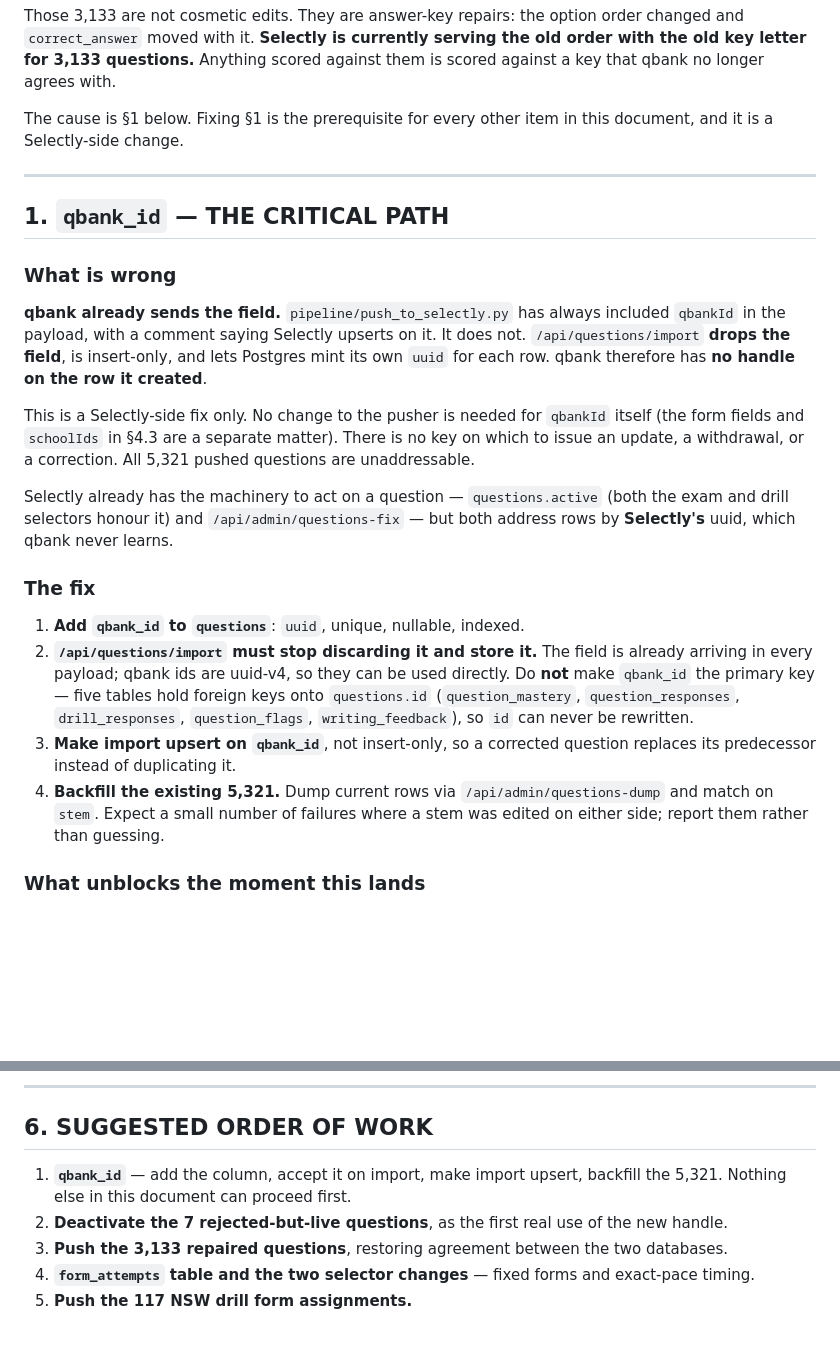
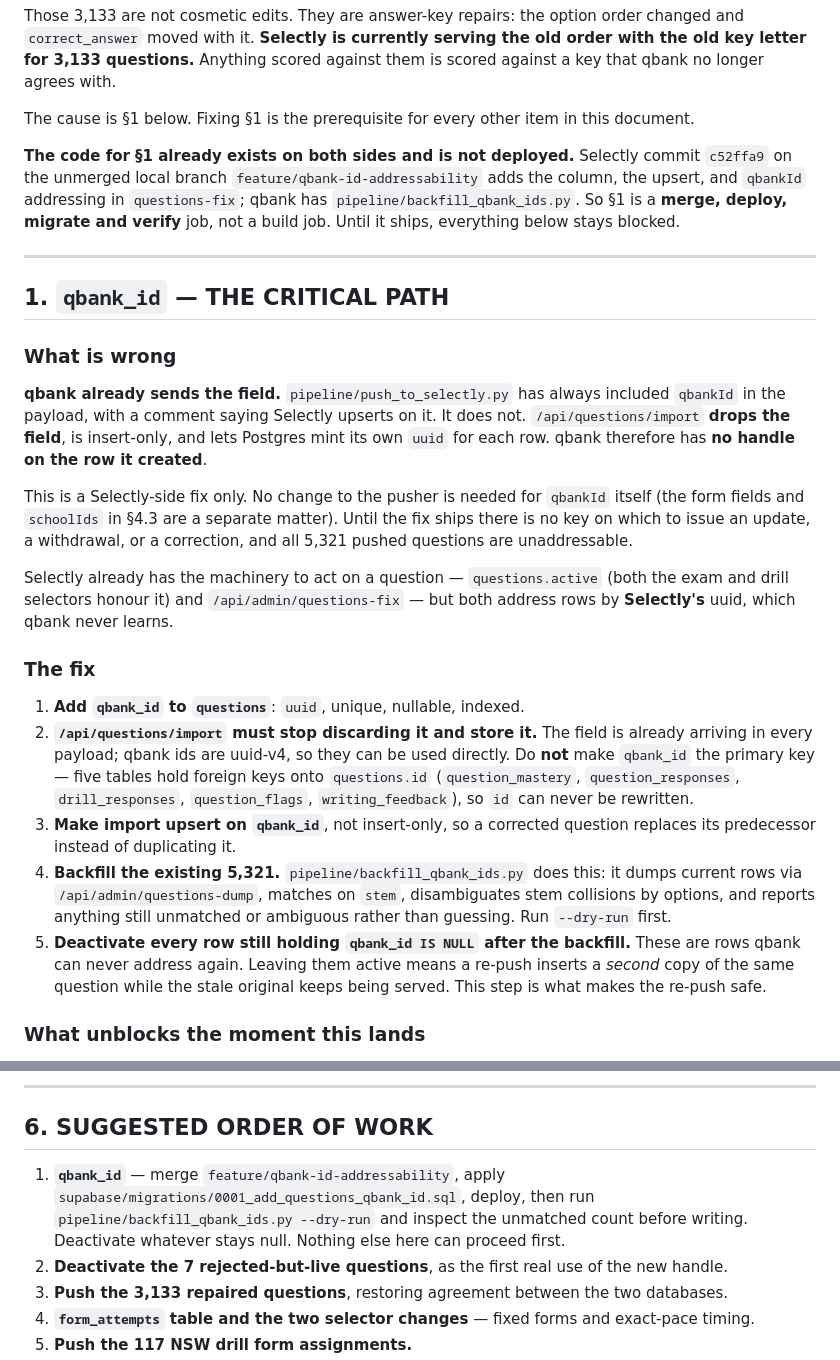
Before and after one commit to qamaradn/qbank, a Markdown page: pdfs/selectly_implementation_HANDOVER.md, 2 parts joined by grey strips. Rendered like a GitHub page; blank space fills up the shorter version.

Commit message:
docs: the qbank_id fix is written and undeployed, not unbuilt
Verified against /scratch/selectly: commit c52ffa9 on the unmerged branch
feature/qbank-id-addressability adds questions.qbank_id, the import upsert, and
qbankId addressing in questions-fix. pipeline/backfill_qbank_ids.py exists here.
Nothing is deployed and the migration is unapplied, so the blocker still stands —
but it is a merge-and-deploy job, not a build job, and both documents described
it as unbuilt.

Adds the step that makes a re-push safe: deactivate any row left with
qbank_id NULL after the backfill, or re-pushing duplicates it.

Co-Authored-By: Claude Opus 5 <noreply@anthropic.com>

```diff
--- a/pdfs/selectly_implementation_HANDOVER.md
+++ b/pdfs/selectly_implementation_HANDOVER.md
@@ -31,7 +31,13 @@ old key letter for 3,133 questions.** Anything scored against them is scored aga
 key that qbank no longer agrees with.
 
 The cause is §1 below. Fixing §1 is the prerequisite for every other item in this
-document, and it is a Selectly-side change.
+document.
+
+**The code for §1 already exists on both sides and is not deployed.** Selectly commit
+`c52ffa9` on the unmerged local branch `feature/qbank-id-addressability` adds the column,
+the upsert, and `qbankId` addressing in `questions-fix`; qbank has
+`pipeline/backfill_qbank_ids.py`. So §1 is a **merge, deploy, migrate and verify** job,
+not a build job. Until it ships, everything below stays blocked.
 
 ---
 
@@ -45,8 +51,9 @@ document, and it is a Selectly-side change.
 `uuid` for each row. qbank therefore has **no handle on the row it created**.
 
 This is a Selectly-side fix only. No change to the pusher is needed for `qbankId` itself
-(the form fields and `schoolIds` in §4.3 are a separate matter). There is no key on which to issue
-an update, a withdrawal, or a correction. All 5,321 pushed questions are unaddressable.
+(the form fields and `schoolIds` in §4.3 are a separate matter). Until the fix ships there is
+no key on which to issue an update, a withdrawal, or a correction, and all 5,321 pushed
+questions are unaddressable.
 
 Selectly already has the machinery to act on a question — `questions.active` (both the
 exam and drill selectors honour it) and `/api/admin/questions-fix` — but both address rows
@@ -61,9 +68,14 @@ by **Selectly's** uuid, which qbank never learns.
    `drill_responses`, `question_flags`, `writing_feedback`), so `id` can never be rewritten.
 3. **Make import upsert on `qbank_id`**, not insert-only, so a corrected question replaces
    its predecessor instead of duplicating it.
-4. **Backfill the existing 5,321.** Dump current rows via `/api/admin/questions-dump` and
-   match on `stem`. Expect a small number of failures where a stem was edited on either
-   side; report them rather than guessing.
+4. **Backfill the existing 5,321.** `pipeline/backfill_qbank_ids.py` does this: it dumps
+   current rows via `/api/admin/questions-dump`, matches on `stem`, disambiguates stem
+   collisions by options, and reports anything still unmatched or ambiguous rather than
+   guessing. Run `--dry-run` first.
+5. **Deactivate every row still holding `qbank_id IS NULL` after the backfill.** These are
+   rows qbank can never address again. Leaving them active means a re-push inserts a
+   *second* copy of the same question while the stale original keeps being served. This step
+   is what makes the re-push safe.
 
 ### What unblocks the moment this lands
 
@@ -244,8 +256,10 @@ never been looked at by a human.
 
 ## 6. SUGGESTED ORDER OF WORK
 
-1. **`qbank_id`** — add the column, accept it on import, make import upsert, backfill the
-   5,321. Nothing else in this document can proceed first.
+1. **`qbank_id`** — merge `feature/qbank-id-addressability`, apply
+   `supabase/migrations/0001_add_questions_qbank_id.sql`, deploy, then run
+   `pipeline/backfill_qbank_ids.py --dry-run` and inspect the unmatched count before
+   writing. Deactivate whatever stays null. Nothing else here can proceed first.
 2. **Deactivate the 7 rejected-but-live questions**, as the first real use of the new handle.
 3. **Push the 3,133 repaired questions**, restoring agreement between the two databases.
 4. **`form_attempts` table and the two selector changes** — fixed forms and exact-pace
```
Also changed, not shown: CLAUDE.md (+8 -2 lines).
